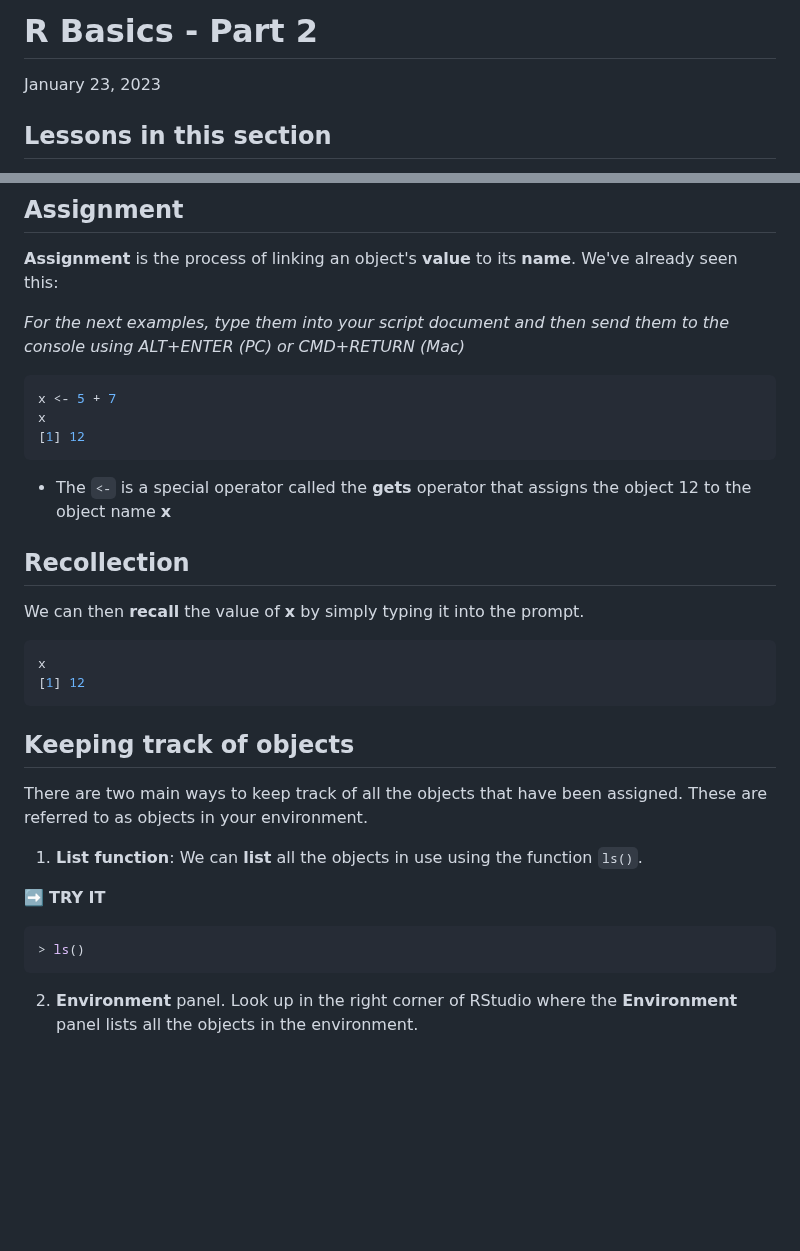
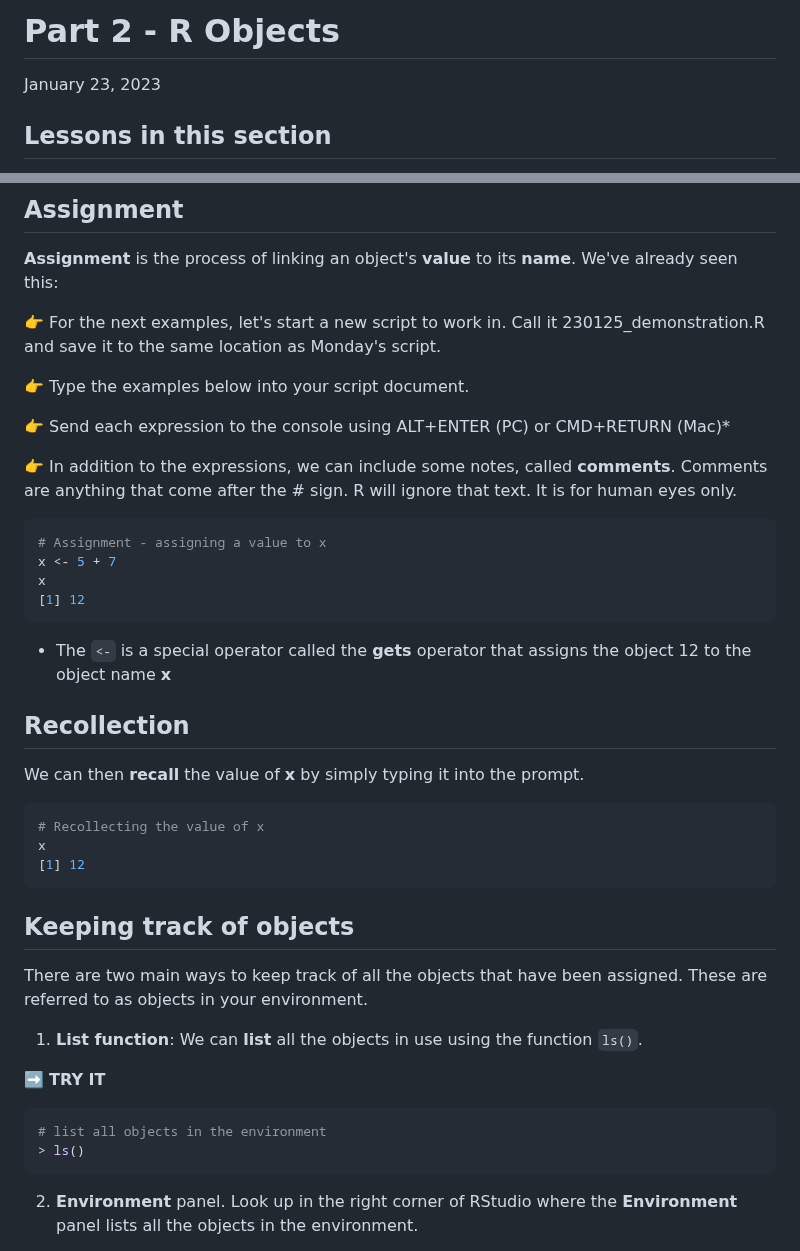
Before and after one commit to Colorado-State-University-CMB/CM580A3-Intro-to-qCMB-2023, a Markdown page: 01_RStudio_ErinNishimura/230125_02_R_Objects.md, 2 parts joined by grey strips. Rendered like a GitHub page; blank space fills up the shorter version.

````diff
--- a/01_RStudio_ErinNishimura/230125_02_R_Objects.md
+++ b/01_RStudio_ErinNishimura/230125_02_R_Objects.md
@@ -1,4 +1,4 @@
-# R Basics - Part 2
+# Part 2 - R Objects
 January 23, 2023
 
 ## Lessons in this section
@@ -27,9 +27,16 @@ The functions will operate on the objects. Some functions are restricted in whic
 
 **Assignment** is the process of linking an object's **value** to its **name**. We've already seen this:
 
-*For the next examples, type them into your script document and then send them to the console using ALT+ENTER (PC) or CMD+RETURN (Mac)*
+:point_right: For the next examples, let's start a new script to work in. Call it 230125_demonstration.R and save it to the same location as Monday's script.
+
+:point_right: Type the examples below into your script document.
+
+:point_right: Send each expression to the console using ALT+ENTER (PC) or CMD+RETURN (Mac)*
+
+:point_right: In addition to the expressions, we can include some notes, called **comments**. Comments are anything that come after the # sign. R will ignore that text. It is for human eyes only.
 
 ```r
+# Assignment - assigning a value to x
 x <- 5 + 7
 x
 [1] 12
@@ -42,6 +49,7 @@ x
 We can then **recall** the value of **x** by simply typing it into the prompt.
 
 ```r
+# Recollecting the value of x
 x
 [1] 12
 ```
@@ -55,6 +63,7 @@ There are two main ways to keep track of all the objects that have been assigned
 :arrow_right: **TRY IT**
 
 ```r
+# list all objects in the environment
 > ls()
 ```
 
````
